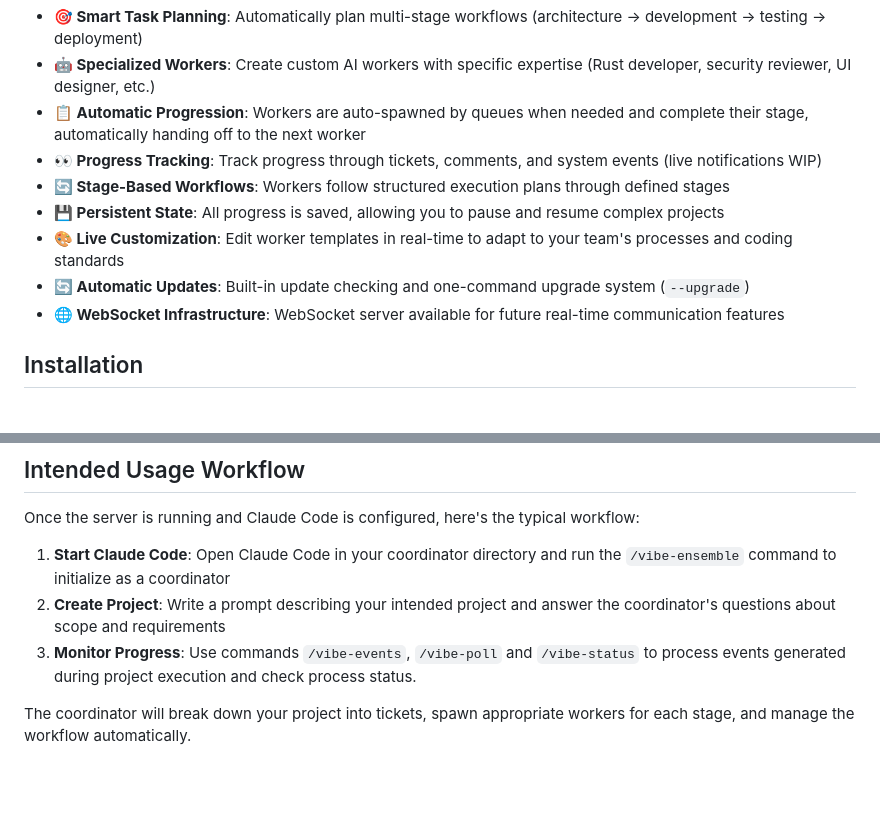
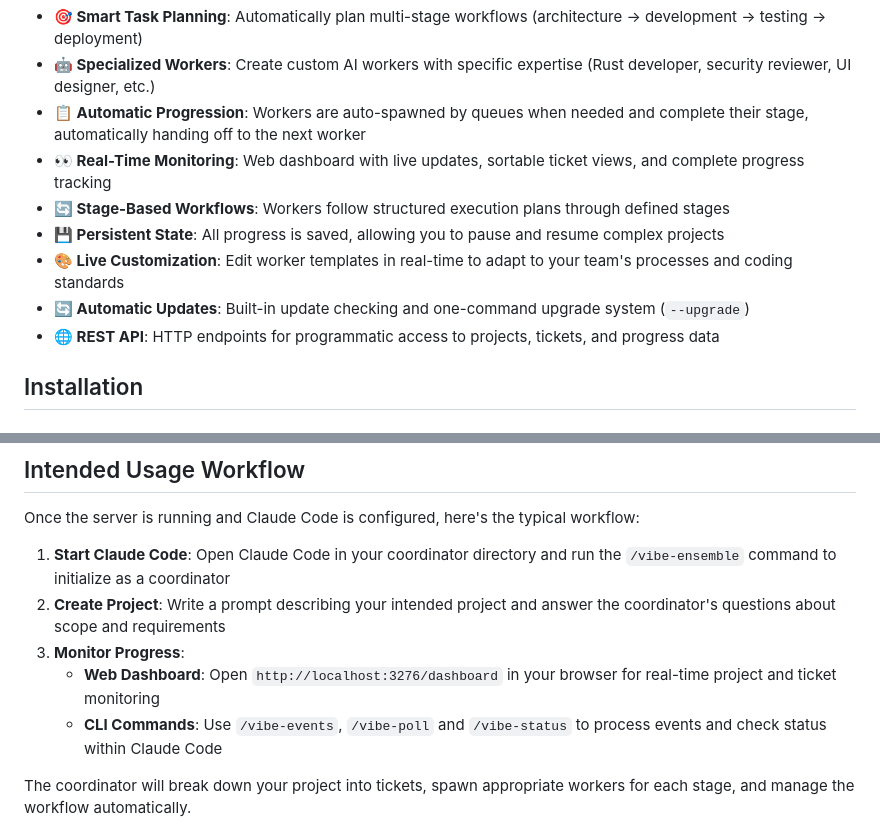
Before and after one commit to siy/vibe-ensemble-mcp, a Markdown page: README.md, 2 parts joined by grey strips. Drawn GitHub-style; blank space fills up the shorter version.

```diff
--- a/README.md
+++ b/README.md
@@ -13,12 +13,12 @@ Vibe-Ensemble allows you to break down complex projects into specialized stages,
 - **🎯 Smart Task Planning**: Automatically plan multi-stage workflows (architecture → development → testing → deployment)
 - **🤖 Specialized Workers**: Create custom AI workers with specific expertise (Rust developer, security reviewer, UI designer, etc.)
 - **📋 Automatic Progression**: Workers are auto-spawned by queues when needed and complete their stage, automatically handing off to the next worker
-- **👀 Progress Tracking**: Track progress through tickets, comments, and system events (live notifications WIP)
+- **👀 Real-Time Monitoring**: Web dashboard with live updates, sortable ticket views, and complete progress tracking
 - **🔄 Stage-Based Workflows**: Workers follow structured execution plans through defined stages
 - **💾 Persistent State**: All progress is saved, allowing you to pause and resume complex projects
 - **🎨 Live Customization**: Edit worker templates in real-time to adapt to your team's processes and coding standards
 - **🔄 Automatic Updates**: Built-in update checking and one-command upgrade system (`--upgrade`)
-- **🌐 WebSocket Infrastructure**: WebSocket server available for future real-time communication features
+- **🌐 REST API**: HTTP endpoints for programmatic access to projects, tickets, and progress data
 
 ## Installation
 
@@ -91,7 +91,9 @@ Once the server is running and Claude Code is configured, here's the typical wor
 
 1. **Start Claude Code**: Open Claude Code in your coordinator directory and run the `/vibe-ensemble` command to initialize as a coordinator
 2. **Create Project**: Write a prompt describing your intended project and answer the coordinator's questions about scope and requirements
-3. **Monitor Progress**: Use commands `/vibe-events`, `/vibe-poll` and `/vibe-status` to process events generated during project execution and check process status.
+3. **Monitor Progress**:
+   - **Web Dashboard**: Open `http://localhost:3276/dashboard` in your browser for real-time project and ticket monitoring
+   - **CLI Commands**: Use `/vibe-events`, `/vibe-poll` and `/vibe-status` to process events and check status within Claude Code
 
 The coordinator will break down your project into tickets, spawn appropriate workers for each stage, and manage the workflow automatically.
 
```
Also changed, not shown: other parts of README.md (+35 -14 lines).
